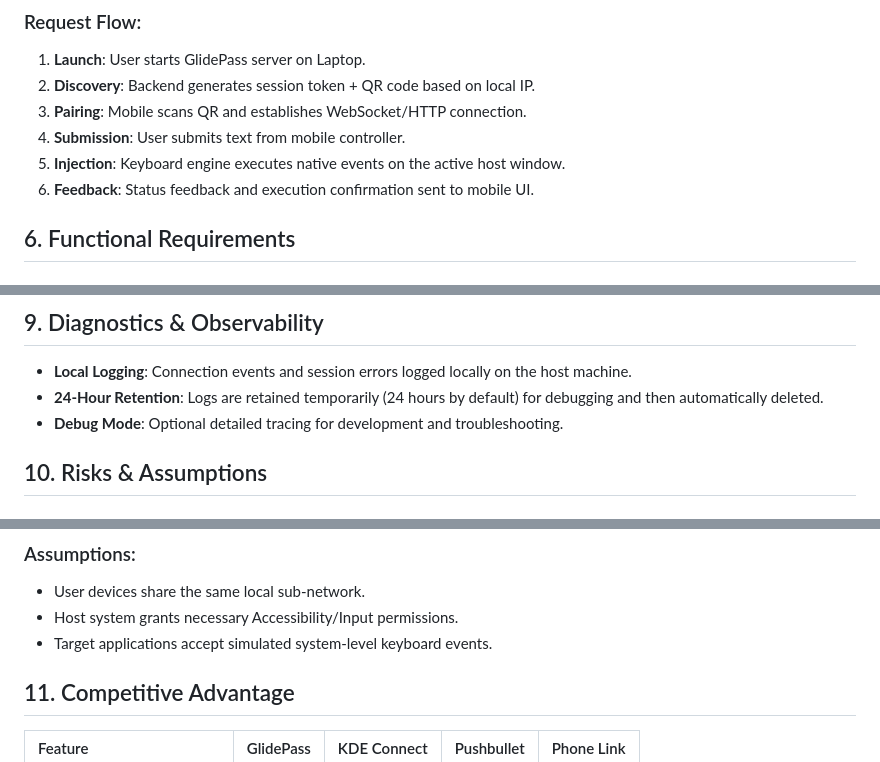
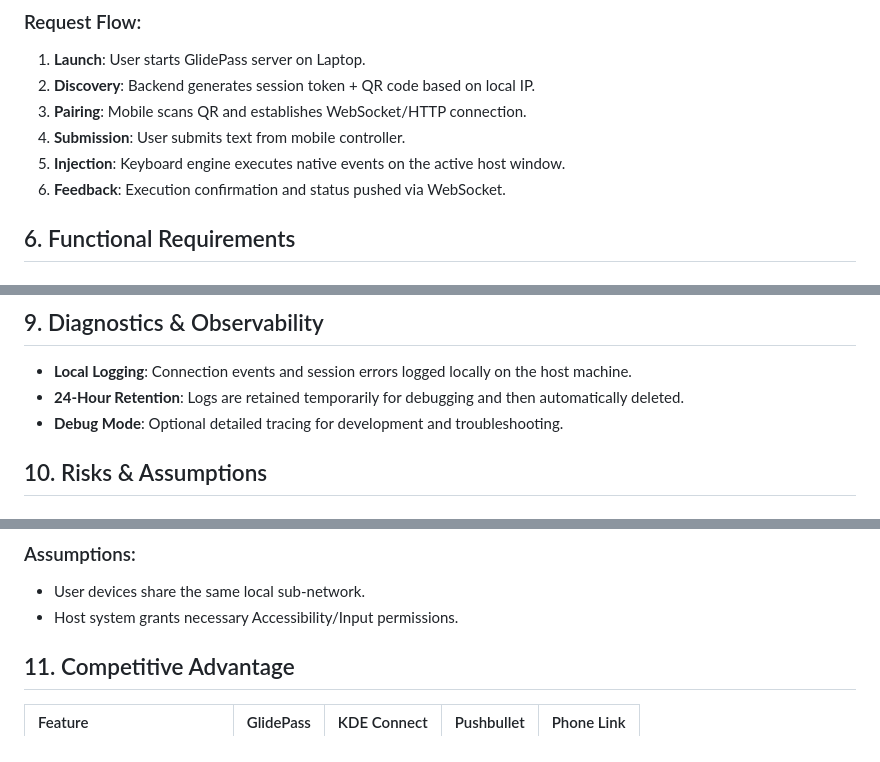
Before and after one commit to Nithin1138/Glidepass_local, a Markdown page: PRD.md, 3 parts joined by grey strips. GitHub-like rendering.

```diff
--- a/PRD.md
+++ b/PRD.md
@@ -36,7 +36,7 @@ Users frequently need to move text (links, credentials, code snippets, or notes)
 3.  **Pairing**: Mobile scans QR and establishes WebSocket/HTTP connection.
 4.  **Submission**: User submits text from mobile controller.
 5.  **Injection**: Keyboard engine executes native events on the active host window.
-6.  **Feedback**: Status feedback and execution confirmation sent to mobile UI.
+6.  **Feedback**: Execution confirmation and status pushed via WebSocket.
 
 ## 6. Functional Requirements
 
@@ -84,7 +102,7 @@ Users frequently need to move text (links, credentials, code snippets, or notes)
 
 ## 9. Diagnostics & Observability
 *   **Local Logging**: Connection events and session errors logged locally on the host machine.
-*   **24-Hour Retention**: Logs are retained temporarily (24 hours by default) for debugging and then automatically deleted.
+*   **24-Hour Retention**: Logs are retained temporarily for debugging and then automatically deleted.
 *   **Debug Mode**: Optional detailed tracing for development and troubleshooting.
 
 ## 10. Risks & Assumptions
@@ -97,7 +115,6 @@ Users frequently need to move text (links, credentials, code snippets, or notes)
 ### Assumptions:
 *   User devices share the same local sub-network.
 *   Host system grants necessary Accessibility/Input permissions.
-*   Target applications accept simulated system-level keyboard events.
 
 ## 11. Competitive Advantage
 
```
Also changed, not shown: other parts of PRD.md (+32 -14 lines).
